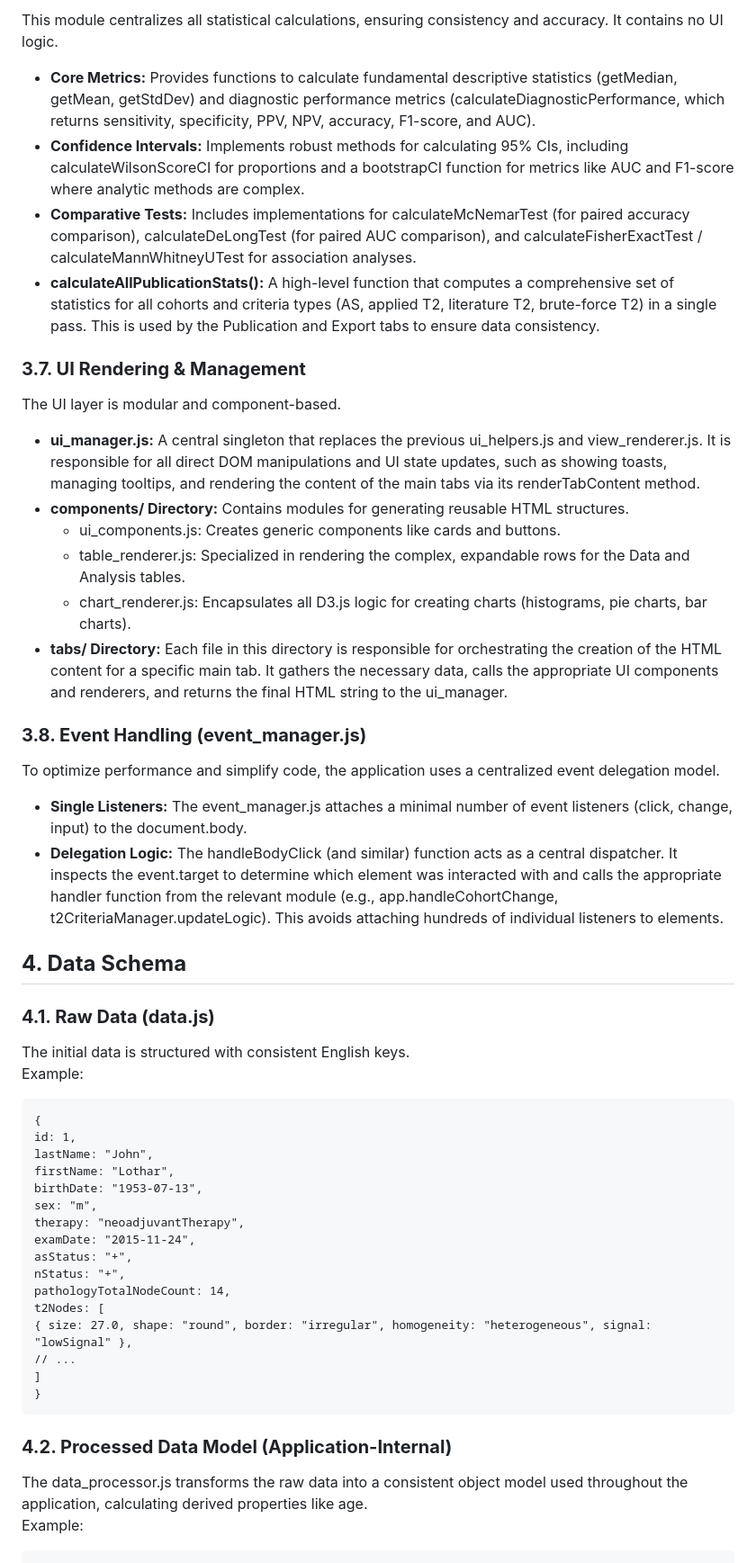
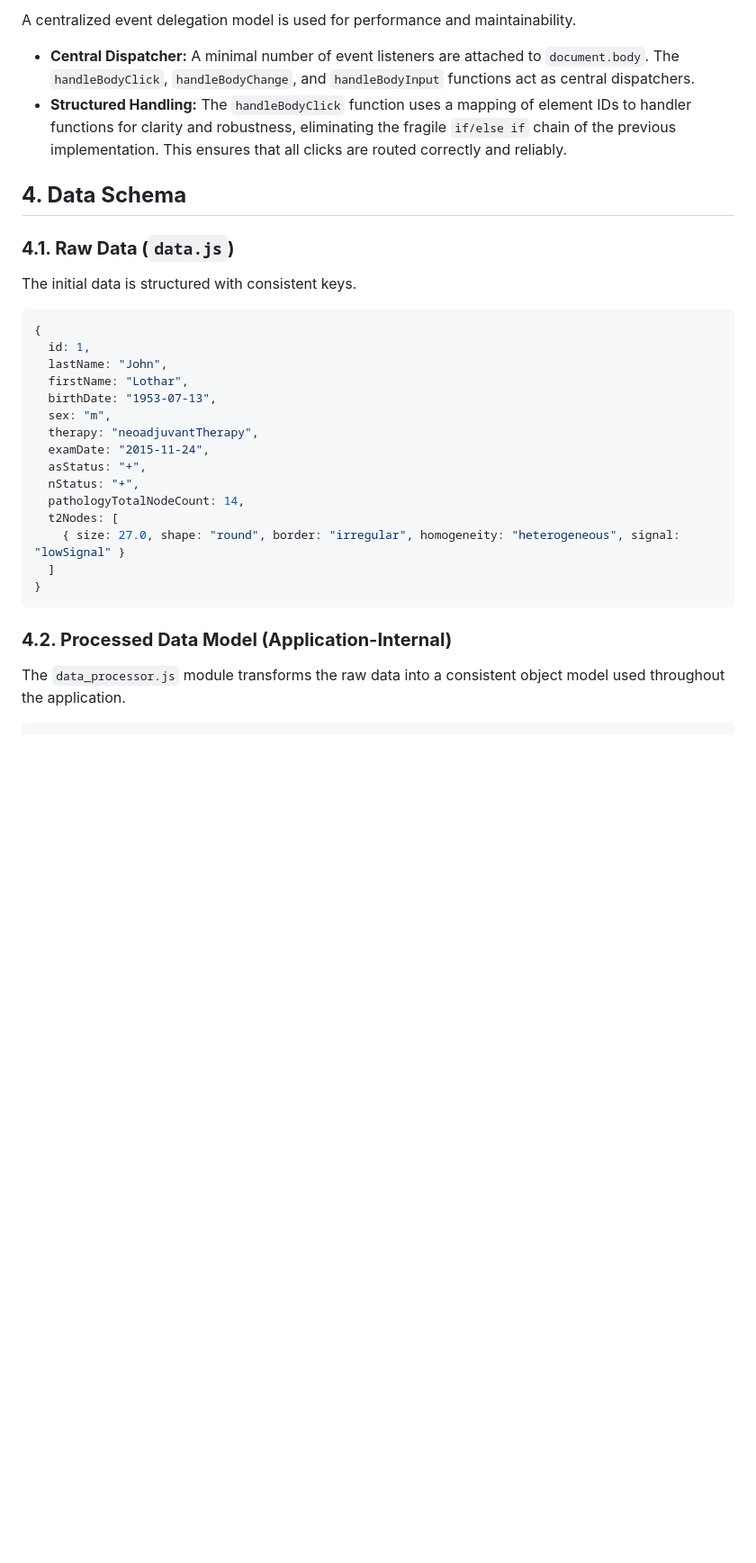
Before and after one commit to mlurz92/AvocadoSign-WebApp, a Markdown page: README.md, the part around the change printed below. Shown: that part at 90% size. GitHub-like rendering; blank space fills up the shorter version.

````diff
--- a/README.md
+++ b/README.md
@@ -121,59 +124,35 @@ To prevent the UI from freezing during the computationally intensive search for
 
-This module centralizes all statistical calculations, ensuring consistency and accuracy. It contains no UI logic.
+A centralized event delegation model is used for performance and maintainability.
+* **Central Dispatcher:** A minimal number of event listeners are attached to `document.body`. The `handleBodyClick`, `handleBodyChange`, and `handleBodyInput` functions act as central dispatchers.
+* **Structured Handling:** The `handleBodyClick` function uses a mapping of element IDs to handler functions for clarity and robustness, eliminating the fragile `if/else if` chain of the previous implementation. This ensures that all clicks are routed correctly and reliably.
 
-* **Core Metrics:** Provides functions to calculate fundamental descriptive statistics (getMedian, getMean, getStdDev) and diagnostic performance metrics (calculateDiagnosticPerformance, which returns sensitivity, specificity, PPV, NPV, accuracy, F1-score, and AUC).
-* **Confidence Intervals:** Implements robust methods for calculating 95% CIs, including calculateWilsonScoreCI for proportions and a bootstrapCI function for metrics like AUC and F1-score where analytic methods are complex.
-* **Comparative Tests:** Includes implementations for calculateMcNemarTest (for paired accuracy comparison), calculateDeLongTest (for paired AUC comparison), and calculateFisherExactTest / calculateMannWhitneyUTest for association analyses.
-* **calculateAllPublicationStats():** A high-level function that computes a comprehensive set of statistics for all cohorts and criteria types (AS, applied T2, literature T2, brute-force T2) in a single pass. This is used by the Publication and Export tabs to ensure data consistency.
+## **4. Data Schema**
 
-### **3.7. UI Rendering & Management**
+### **4.1. Raw Data (`data.js`)**
 
-The UI layer is modular and component-based.
+The initial data is structured with consistent keys.
 
-* **ui\_manager.js:** A central singleton that replaces the previous ui\_helpers.js and view\_renderer.js. It is responsible for all direct DOM manipulations and UI state updates, such as showing toasts, managing tooltips, and rendering the content of the main tabs via its renderTabContent method.
-* **components/ Directory:** Contains modules for generating reusable HTML structures.
-  * ui\_components.js: Creates generic components like cards and buttons.
-  * table\_renderer.js: Specialized in rendering the complex, expandable rows for the Data and Analysis tables.
-  * chart\_renderer.js: Encapsulates all D3.js logic for creating charts (histograms, pie charts, bar charts).
-* **tabs/ Directory:** Each file in this directory is responsible for orchestrating the creation of the HTML content for a specific main tab. It gathers the necessary data, calls the appropriate UI components and renderers, and returns the final HTML string to the ui\_manager.
-
-### **3.8. Event Handling (event\_manager.js)**
-
-To optimize performance and simplify code, the application uses a centralized event delegation model.
-
-* **Single Listeners:** The event\_manager.js attaches a minimal number of event listeners (click, change, input) to the document.body.
-* **Delegation Logic:** The handleBodyClick (and similar) function acts as a central dispatcher. It inspects the event.target to determine which element was interacted with and calls the appropriate handler function from the relevant module (e.g., app.handleCohortChange, t2CriteriaManager.updateLogic). This avoids attaching hundreds of individual listeners to elements.
-
-## **4\. Data Schema**
-
-### **4.1. Raw Data (data.js)**
-
-The initial data is structured with consistent English keys.
-Example:
-
-```
+```javascript
 {
-id: 1,
-lastName: "John",
-firstName: "Lothar",
-birthDate: "1953-07-13",
-sex: "m",
-therapy: "neoadjuvantTherapy",
-examDate: "2015-11-24",
-asStatus: "+",
-nStatus: "+",
-pathologyTotalNodeCount: 14,
-t2Nodes: [
-{ size: 27.0, shape: "round", border: "irregular", homogeneity: "heterogeneous", signal: "lowSignal" },
-// ...
-]
+  id: 1,
+  lastName: "John",
+  firstName: "Lothar",
+  birthDate: "1953-07-13",
+  sex: "m",
+  therapy: "neoadjuvantTherapy",
+  examDate: "2015-11-24",
+  asStatus: "+",
+  nStatus: "+",
+  pathologyTotalNodeCount: 14,
+  t2Nodes: [
+    { size: 27.0, shape: "round", border: "irregular", homogeneity: "heterogeneous", signal: "lowSignal" }
+  ]
 }
 ```
 
 ### **4.2. Processed Data Model (Application-Internal)**
 
-The data\_processor.js transforms the raw data into a consistent object model used throughout the application, calculating derived properties like age.
-Example:
+The `data_processor.js` module transforms the raw data into a consistent object model used throughout the application.
 
-```
+```javascript
 {
````
Also changed, not shown: other parts of README.md (+105 -106 lines).
